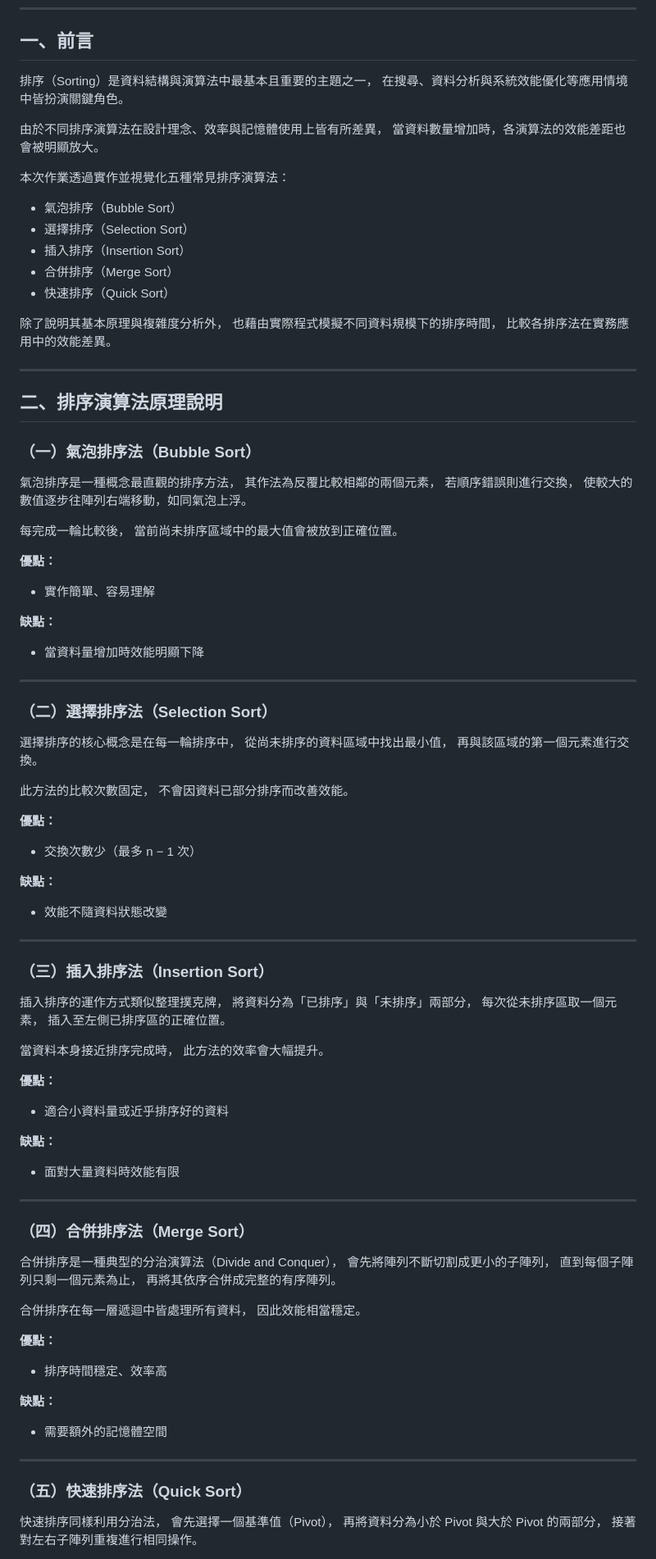
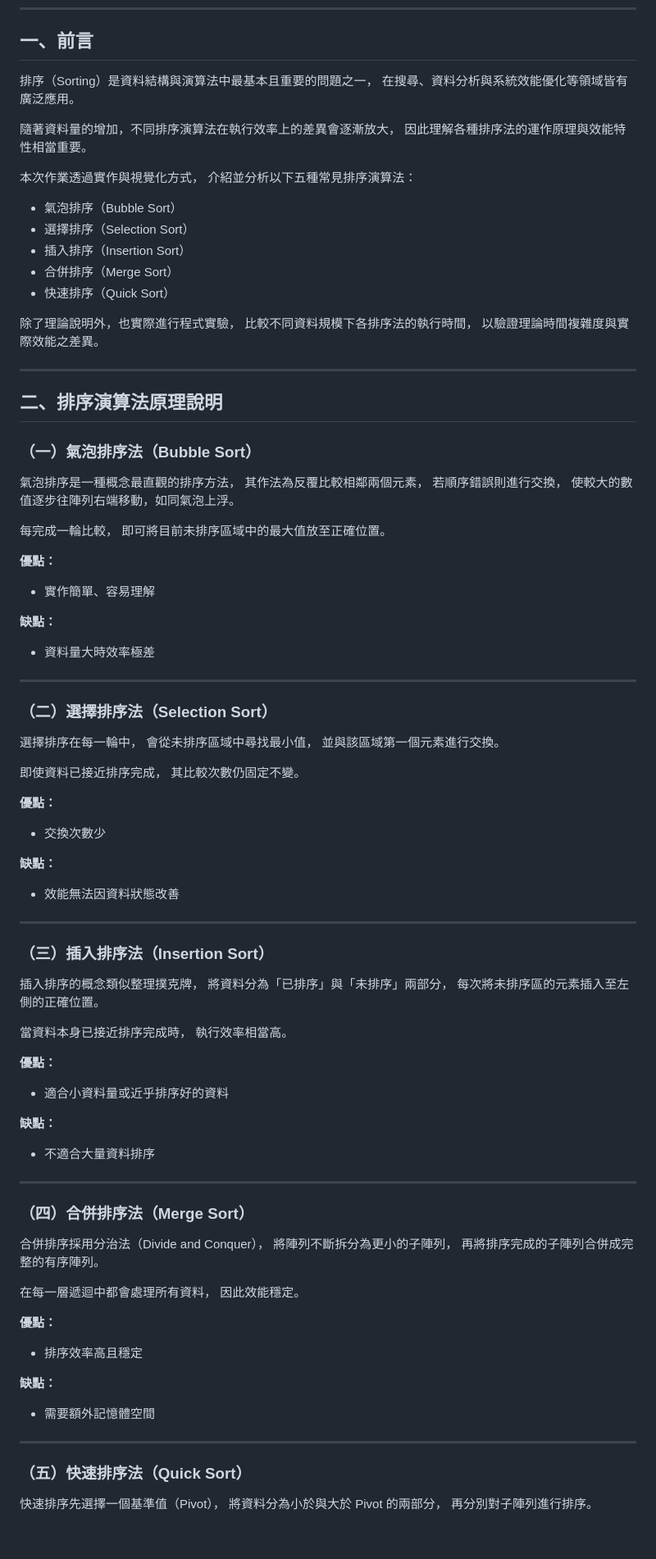
Before and after one commit to olic951004/sort_report, a Markdown page: README.md, the part around one of its changes. Shown at 82% size. Rendered like a GitHub page; blank space fills up the shorter version.

```diff
--- a/README.md
+++ b/README.md
@@ -10,13 +10,14 @@ https://olic951004.github.io/sort_report/
 
 ## 一、前言
 
-排序（Sorting）是資料結構與演算法中最基本且重要的主題之一，
-在搜尋、資料分析與系統效能優化等應用情境中皆扮演關鍵角色。
+排序（Sorting）是資料結構與演算法中最基本且重要的問題之一，
+在搜尋、資料分析與系統效能優化等領域皆有廣泛應用。
 
-由於不同排序演算法在設計理念、效率與記憶體使用上皆有所差異，
-當資料數量增加時，各演算法的效能差距也會被明顯放大。
+隨著資料量的增加，不同排序演算法在執行效率上的差異會逐漸放大，
+因此理解各種排序法的運作原理與效能特性相當重要。
 
-本次作業透過實作並視覺化五種常見排序演算法：
+本次作業透過實作與視覺化方式，
+介紹並分析以下五種常見排序演算法：
 
 - 氣泡排序（Bubble Sort）
 - 選擇排序（Selection Sort）
@@ -24,9 +25,9 @@ https://olic951004.github.io/sort_report/
 - 合併排序（Merge Sort）
 - 快速排序（Quick Sort）
 
-除了說明其基本原理與複雜度分析外，
-也藉由實際程式模擬不同資料規模下的排序時間，
-比較各排序法在實務應用中的效能差異。
+除了理論說明外，也實際進行程式實驗，
+比較不同資料規模下各排序法的執行時間，
+以驗證理論時間複雜度與實際效能之差異。
 
 ---
 
@@ -35,78 +36,75 @@ https://olic951004.github.io/sort_report/
 ### （一）氣泡排序法（Bubble Sort）
 
 氣泡排序是一種概念最直觀的排序方法，
-其作法為反覆比較相鄰的兩個元素，
+其作法為反覆比較相鄰兩個元素，
 若順序錯誤則進行交換，
 使較大的數值逐步往陣列右端移動，如同氣泡上浮。
 
-每完成一輪比較後，
-當前尚未排序區域中的最大值會被放到正確位置。
+每完成一輪比較，
+即可將目前未排序區域中的最大值放至正確位置。
 
 **優點：**
 - 實作簡單、容易理解
 
 **缺點：**
-- 當資料量增加時效能明顯下降
+- 資料量大時效率極差
 
 ---
 
 ### （二）選擇排序法（Selection Sort）
 
-選擇排序的核心概念是在每一輪排序中，
-從尚未排序的資料區域中找出最小值，
-再與該區域的第一個元素進行交換。
+選擇排序在每一輪中，
+會從未排序區域中尋找最小值，
+並與該區域第一個元素進行交換。
 
-此方法的比較次數固定，
-不會因資料已部分排序而改善效能。
+即使資料已接近排序完成，
+其比較次數仍固定不變。
 
 **優點：**
-- 交換次數少（最多 n − 1 次）
+- 交換次數少
 
 **缺點：**
-- 效能不隨資料狀態改變
+- 效能無法因資料狀態改善
 
 ---
 
 ### （三）插入排序法（Insertion Sort）
 
-插入排序的運作方式類似整理撲克牌，
+插入排序的概念類似整理撲克牌，
 將資料分為「已排序」與「未排序」兩部分，
-每次從未排序區取一個元素，
-插入至左側已排序區的正確位置。
+每次將未排序區的元素插入至左側的正確位置。
 
-當資料本身接近排序完成時，
-此方法的效率會大幅提升。
+當資料本身已接近排序完成時，
+執行效率相當高。
 
 **優點：**
 - 適合小資料量或近乎排序好的資料
 
 **缺點：**
-- 面對大量資料時效能有限
+- 不適合大量資料排序
 
 ---
 
 ### （四）合併排序法（Merge Sort）
 
-合併排序是一種典型的分治演算法（Divide and Conquer），
-會先將陣列不斷切割成更小的子陣列，
-直到每個子陣列只剩一個元素為止，
-再將其依序合併成完整的有序陣列。
+合併排序採用分治法（Divide and Conquer），
+將陣列不斷拆分為更小的子陣列，
+再將排序完成的子陣列合併成完整的有序陣列。
 
-合併排序在每一層遞迴中皆處理所有資料，
-因此效能相當穩定。
+在每一層遞迴中都會處理所有資料，
+因此效能穩定。
 
 **優點：**
-- 排序時間穩定、效率高
+- 排序效率高且穩定
 
 **缺點：**
-- 需要額外的記憶體空間
+- 需要額外記憶體空間
 
 ---
 
 ### （五）快速排序法（Quick Sort）
 
-快速排序同樣利用分治法，
-會先選擇一個基準值（Pivot），
-再將資料分為小於 Pivot 與大於 Pivot 的兩部分，
-接著對左右子陣列重複進行相同操作。
+快速排序先選擇一個基準值（Pivot），
+將資料分為小於與大於 Pivot 的兩部分，
+再分別對子陣列進行排序。
 
```
Also changed, not shown: other parts of README.md (+54 -19 lines).
